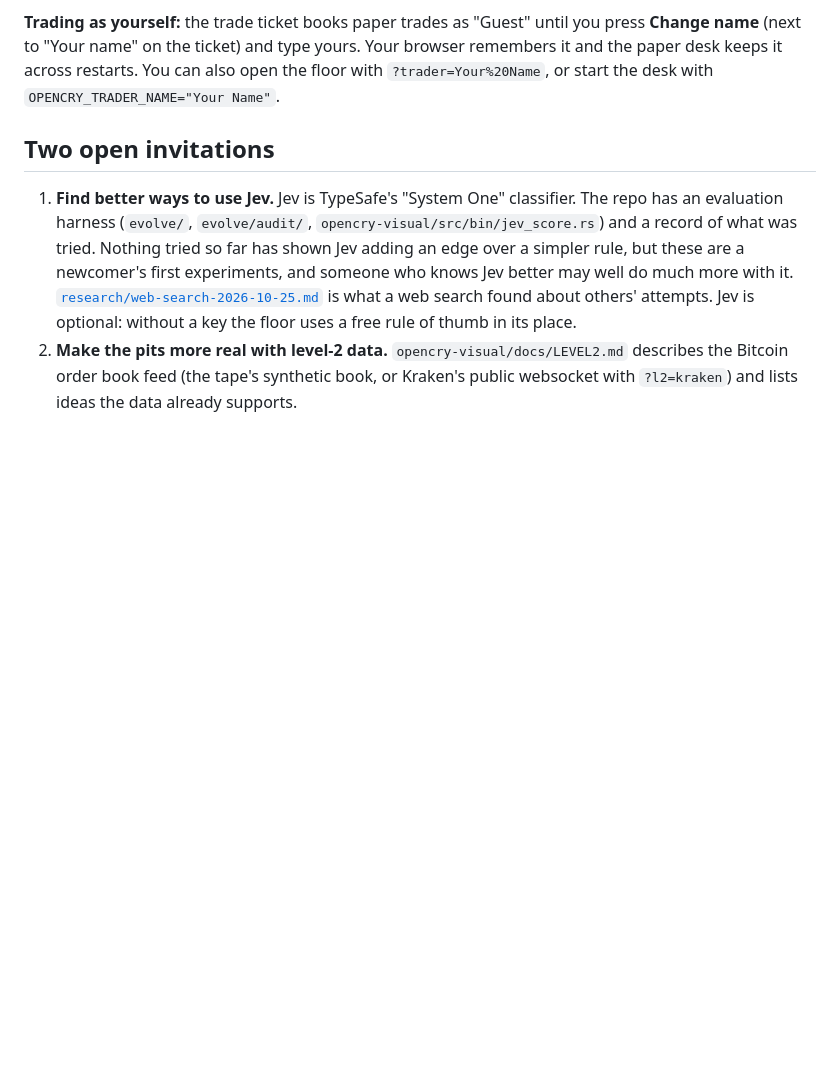
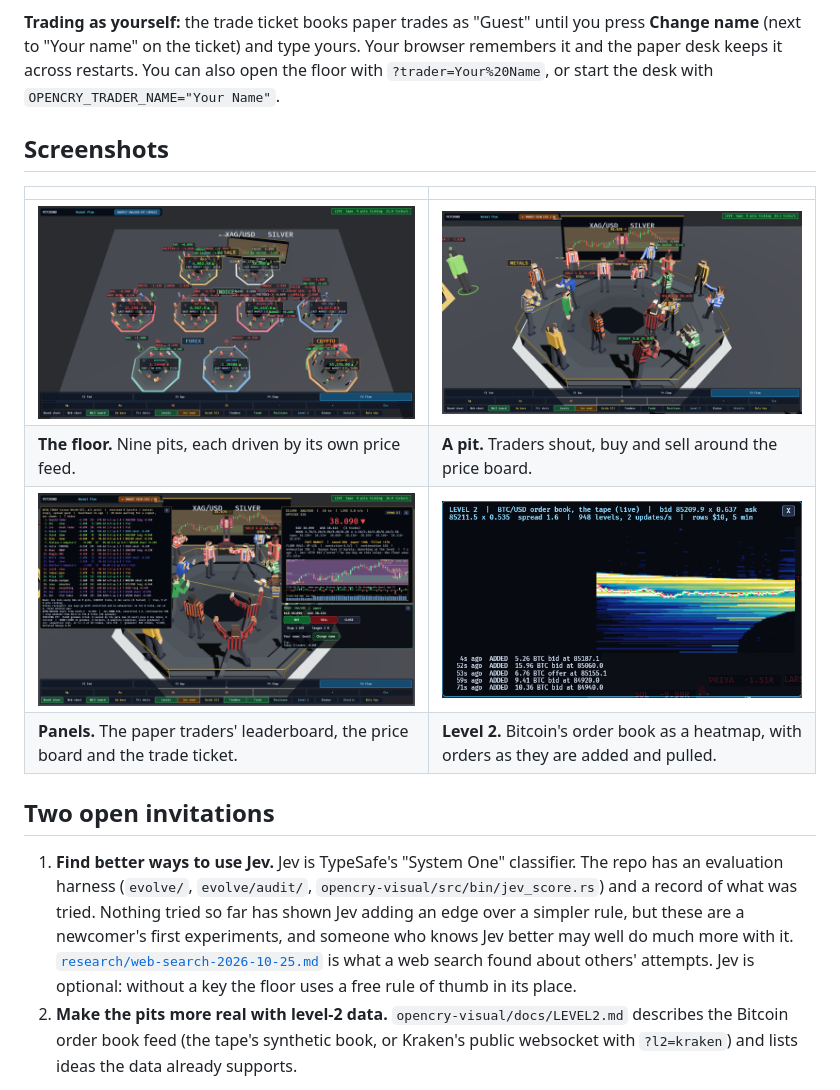
Before and after one commit to Bwizrd/PitCrowd, a Markdown page: README.md, the part around one of its changes. Drawn GitHub-style; pictures changed too: docs/media/floor.png (added), docs/media/level2.png (added), docs/media/panels.png (added); blank space fills up the shorter version.

Commit message:
README: a gif of the floor and four screenshots; the top bar says PITCROWD
Co-Authored-By: Claude Opus 5.5 <noreply@anthropic.com>

```diff
--- a/README.md
+++ b/README.md
@@ -56,6 +58,15 @@ it a measuring stick for false positives, not a place to find a strategy.
 **Change name** (next to "Your name" on the ticket) and type yours. Your browser remembers it and
 the paper desk keeps it across restarts. You can also open the floor with
 `?trader=Your%20Name`, or start the desk with `OPENCRY_TRADER_NAME="Your Name"`.
+
+## Screenshots
+
+| | |
+|---|---|
+| ![The whole floor: nine pits grouped into metals, indices, forex and crypto](docs/media/floor.png) | ![Inside the silver pit: the crowd trades around the price board](docs/media/pit.png) |
+| **The floor.** Nine pits, each driven by its own price feed. | **A pit.** Traders shout, buy and sell around the price board. |
+| ![The pit with the paper traders, the price board and the trade ticket open](docs/media/panels.png) | ![Bitcoin's level 2 order book as a heatmap](docs/media/level2.png) |
+| **Panels.** The paper traders' leaderboard, the price board and the trade ticket. | **Level 2.** Bitcoin's order book as a heatmap, with orders as they are added and pulled. |
 
 ## Two open invitations
 
```
Also changed, not shown: other parts of README.md (+2 -0 lines), 2 other files.
